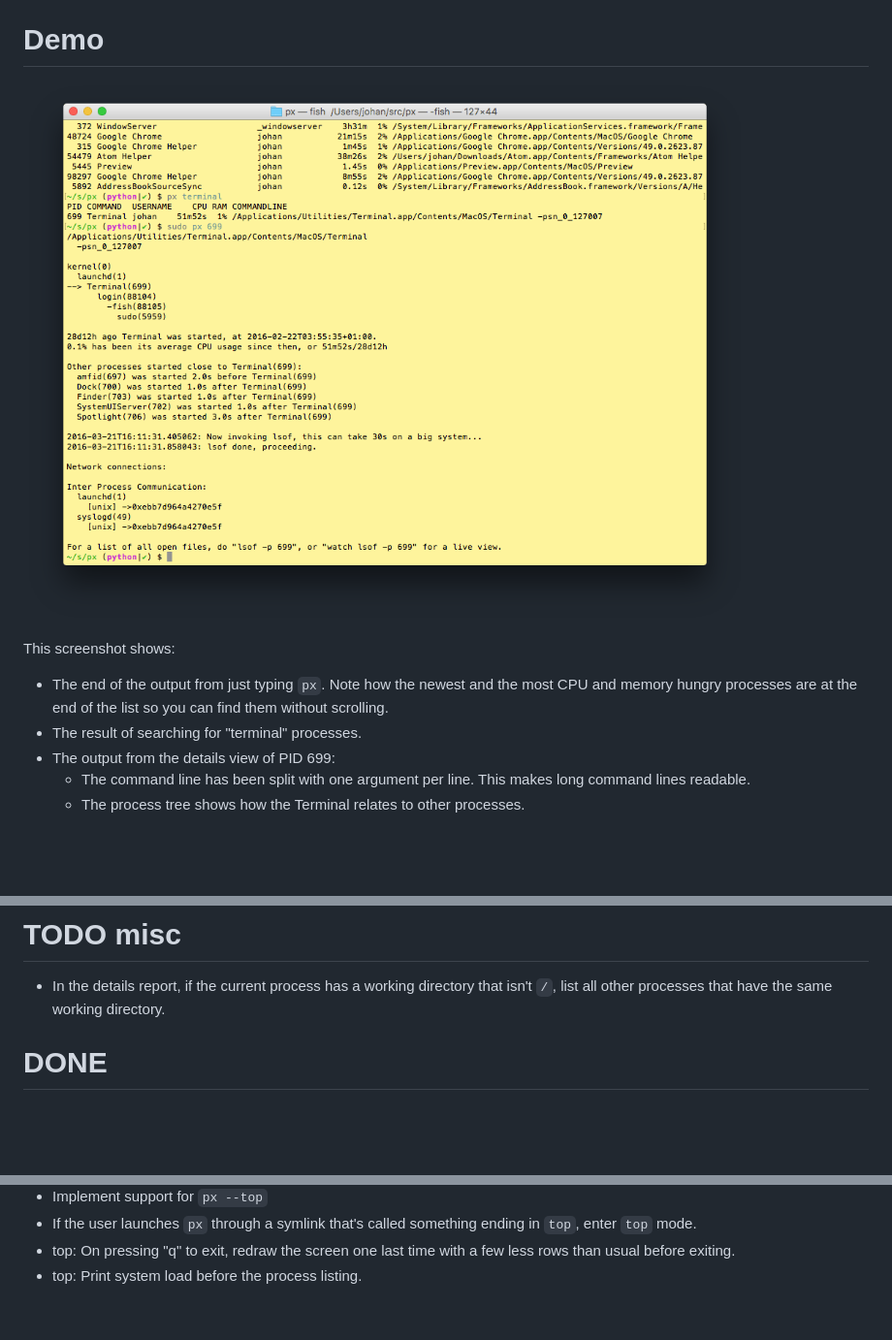
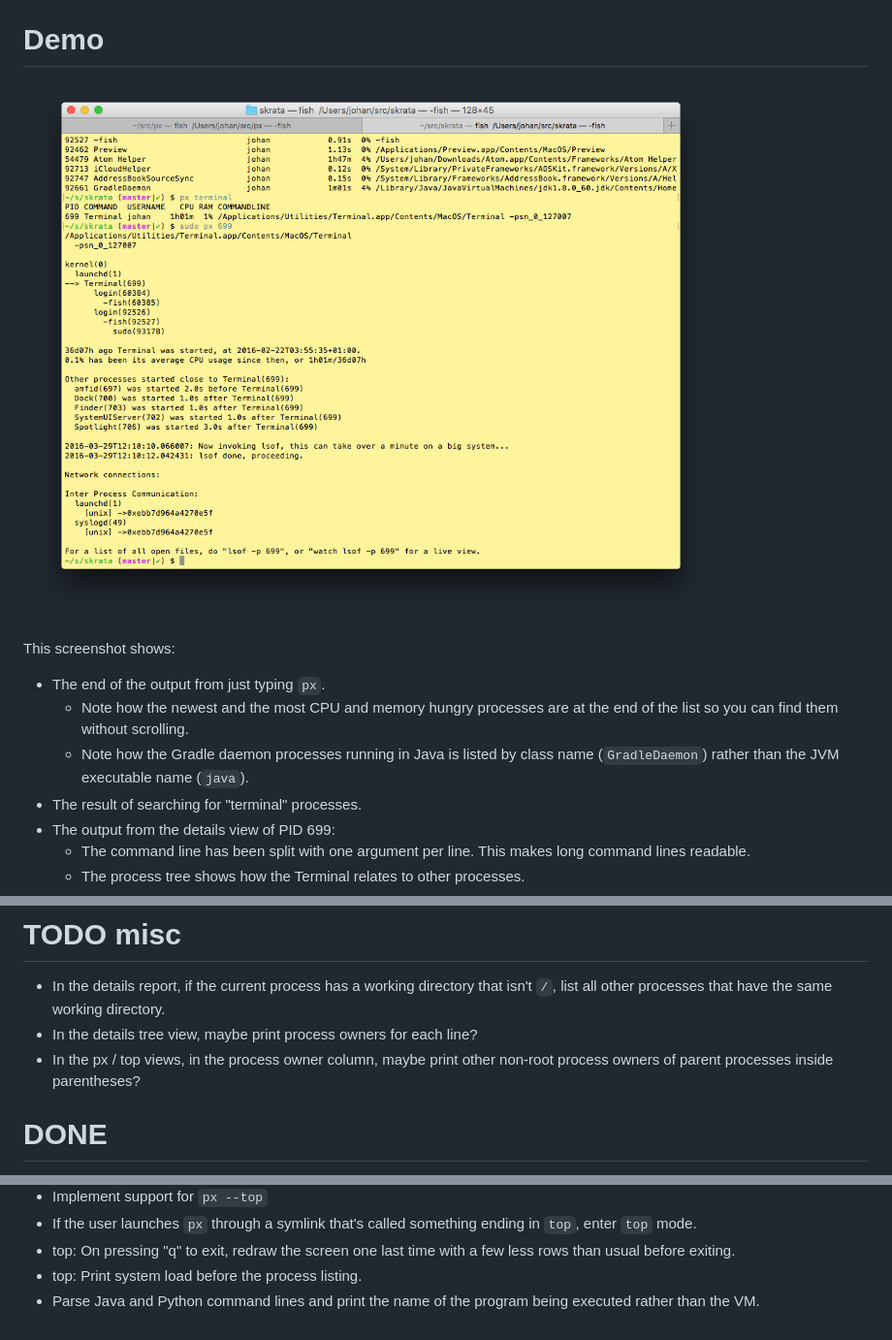
Before and after one commit to walles/px, a Markdown page: README.md, 3 parts joined by grey strips. Shown at 97% size. Rendered like a GitHub page; pictures changed too: screenshot.png; blank space fills up the shorter version.

Commit message:
README + screenshot.png: Update with Java command line parsing

```diff
--- a/README.md
+++ b/README.md
@@ -18,9 +18,11 @@ symlink ending in `top`. `ptop` anyone?
 ![Screenshot](https://raw.githubusercontent.com/walles/px/python/screenshot.png)
 
 This screenshot shows:
-* The end of the output from just typing `px`. Note how the newest and the most
-CPU and memory hungry processes are at the end of the list so you can find them
-without scrolling.
+* The end of the output from just typing `px`.
+  * Note how the newest and the most CPU and memory hungry processes are at the
+  end of the list so you can find them without scrolling.
+  * Note how the Gradle daemon processes running in Java is listed by class name
+  (`GradleDaemon`) rather than the JVM executable name (`java`).
 * The result of searching for "terminal" processes.
 * The output from the details view of PID 699:
   * The command line has been split with one argument per line. This makes long
@@ -92,6 +94,9 @@ usage and present that in one or more columns.
 # TODO misc
 * In the details report, if the current process has a working directory that
 isn't `/`, list all other processes that have the same working directory.
+* In the details tree view, maybe print process owners for each line?
+* In the px / top views, in the process owner column, maybe print other non-root
+process owners of parent processes inside parentheses?
 
 # DONE
 * Make `px` list all processes with PID, owner, memory usage (in % of available
@@ -132,3 +137,5 @@ same time as the one we're currently looking at.
 * top: On pressing "q" to exit, redraw the screen one last time with a few less
 rows than usual before exiting.
 * top: Print system load before the process listing.
+* Parse Java and Python command lines and print the name of the program being
+executed rather than the VM.
```
